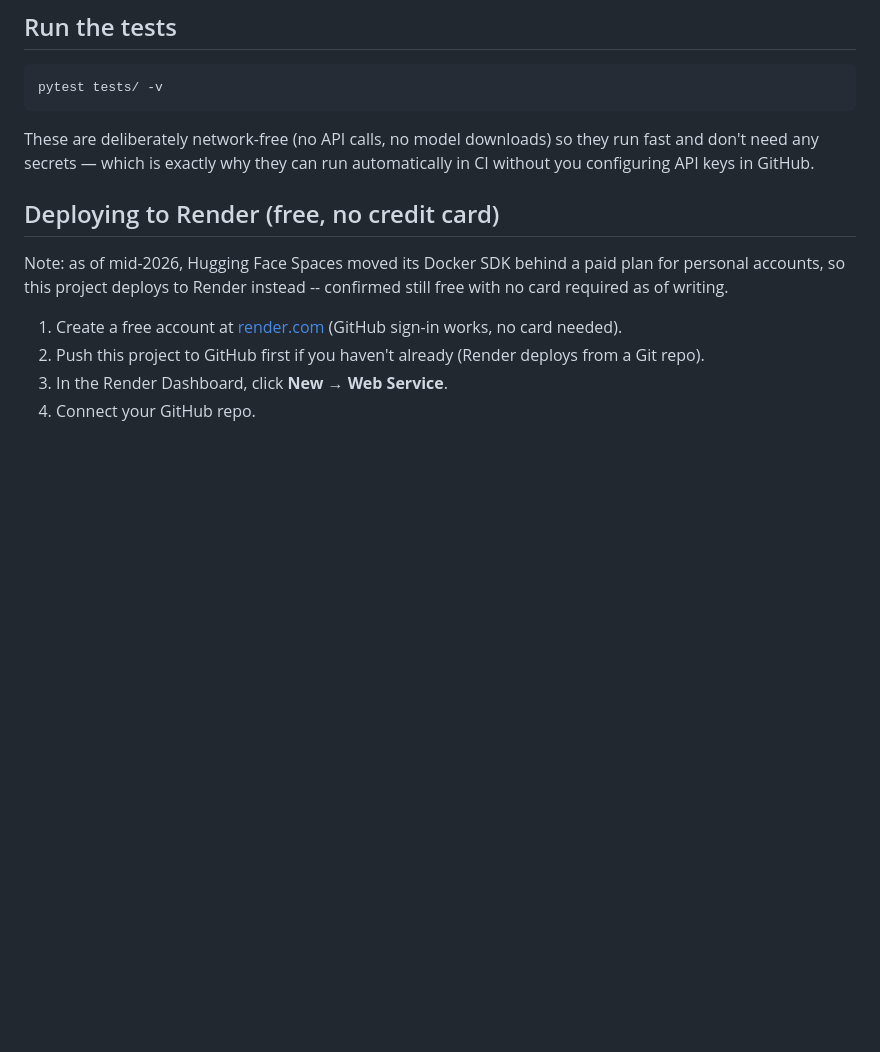
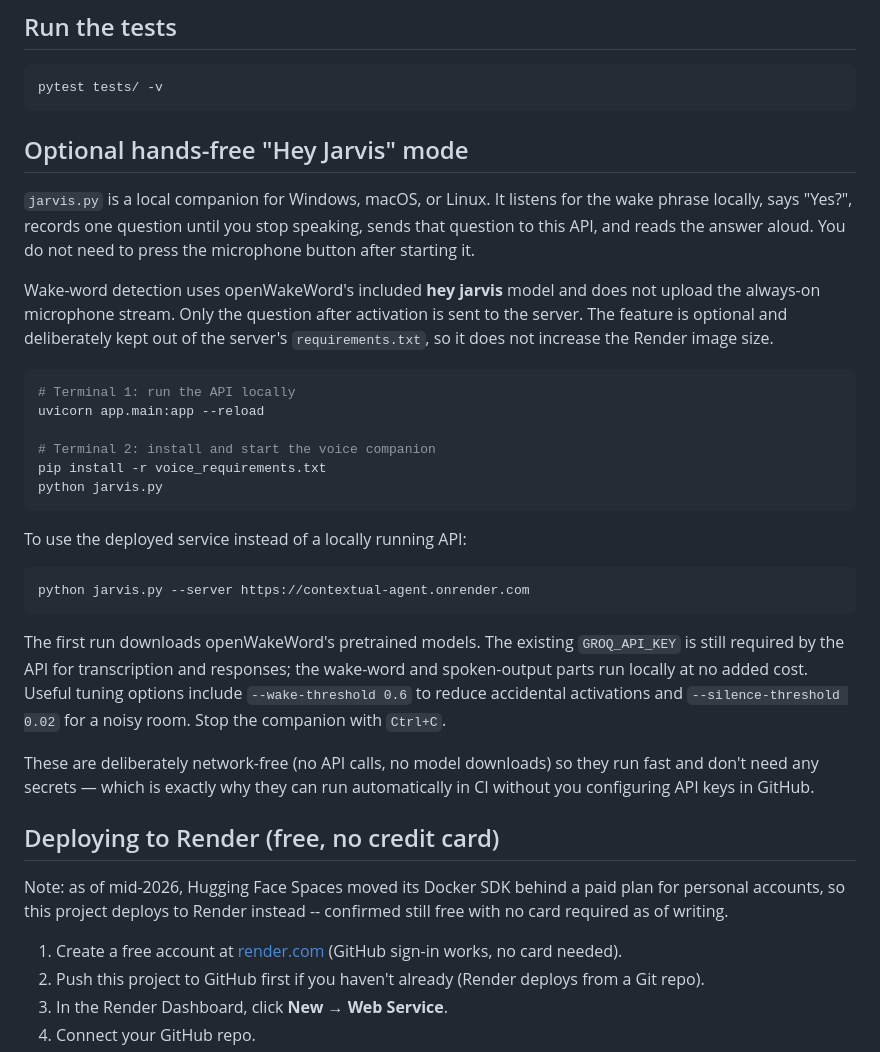
Before and after one commit to alepp07/contextual-agent, a Markdown page: README.md, the part around the change. Drawn GitHub-style; blank space fills up the shorter version.

Commit message:
Document optional zero-cost Hey Jarvis setup

````diff
--- a/README.md
+++ b/README.md
@@ -78,6 +78,40 @@ curl -X POST http://127.0.0.1:8000/ask \
 pytest tests/ -v
 ```
 
+## Optional hands-free "Hey Jarvis" mode
+
+`jarvis.py` is a local companion for Windows, macOS, or Linux. It listens for
+the wake phrase locally, says "Yes?", records one question until you stop
+speaking, sends that question to this API, and reads the answer aloud. You do
+not need to press the microphone button after starting it.
+
+Wake-word detection uses openWakeWord's included **hey jarvis** model and does
+not upload the always-on microphone stream. Only the question after activation
+is sent to the server. The feature is optional and deliberately kept out of
+the server's `requirements.txt`, so it does not increase the Render image size.
+
+```powershell
+# Terminal 1: run the API locally
+uvicorn app.main:app --reload
+
+# Terminal 2: install and start the voice companion
+pip install -r voice_requirements.txt
+python jarvis.py
+```
+
+To use the deployed service instead of a locally running API:
+
+```powershell
+python jarvis.py --server https://contextual-agent.onrender.com
+```
+
+The first run downloads openWakeWord's pretrained models. The existing
+`GROQ_API_KEY` is still required by the API for transcription and responses;
+the wake-word and spoken-output parts run locally at no added cost. Useful
+tuning options include `--wake-threshold 0.6` to reduce accidental activations
+and `--silence-threshold 0.02` for a noisy room. Stop the companion with
+`Ctrl+C`.
+
 These are deliberately network-free (no API calls, no model downloads) so
 they run fast and don't need any secrets — which is exactly why they can
 run automatically in CI without you configuring API keys in GitHub.
````
